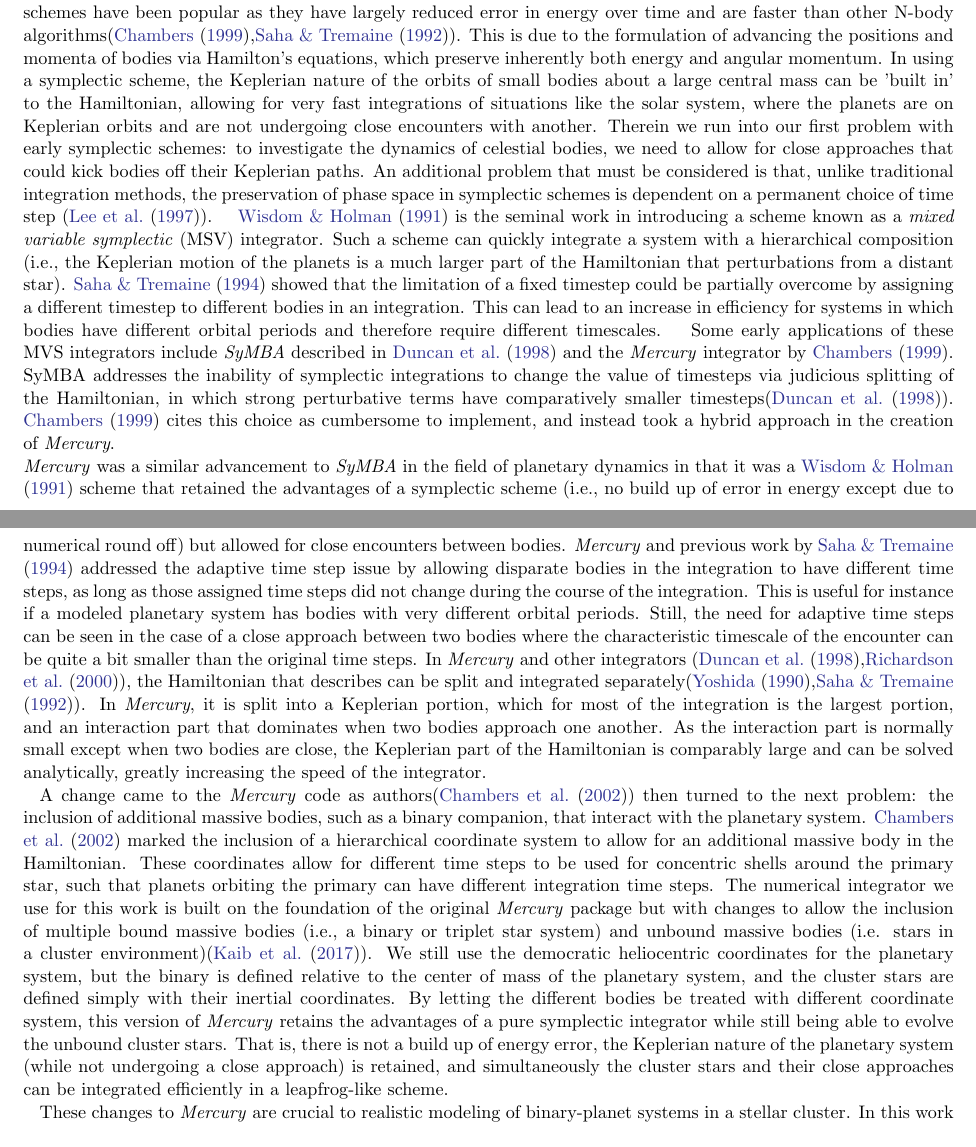
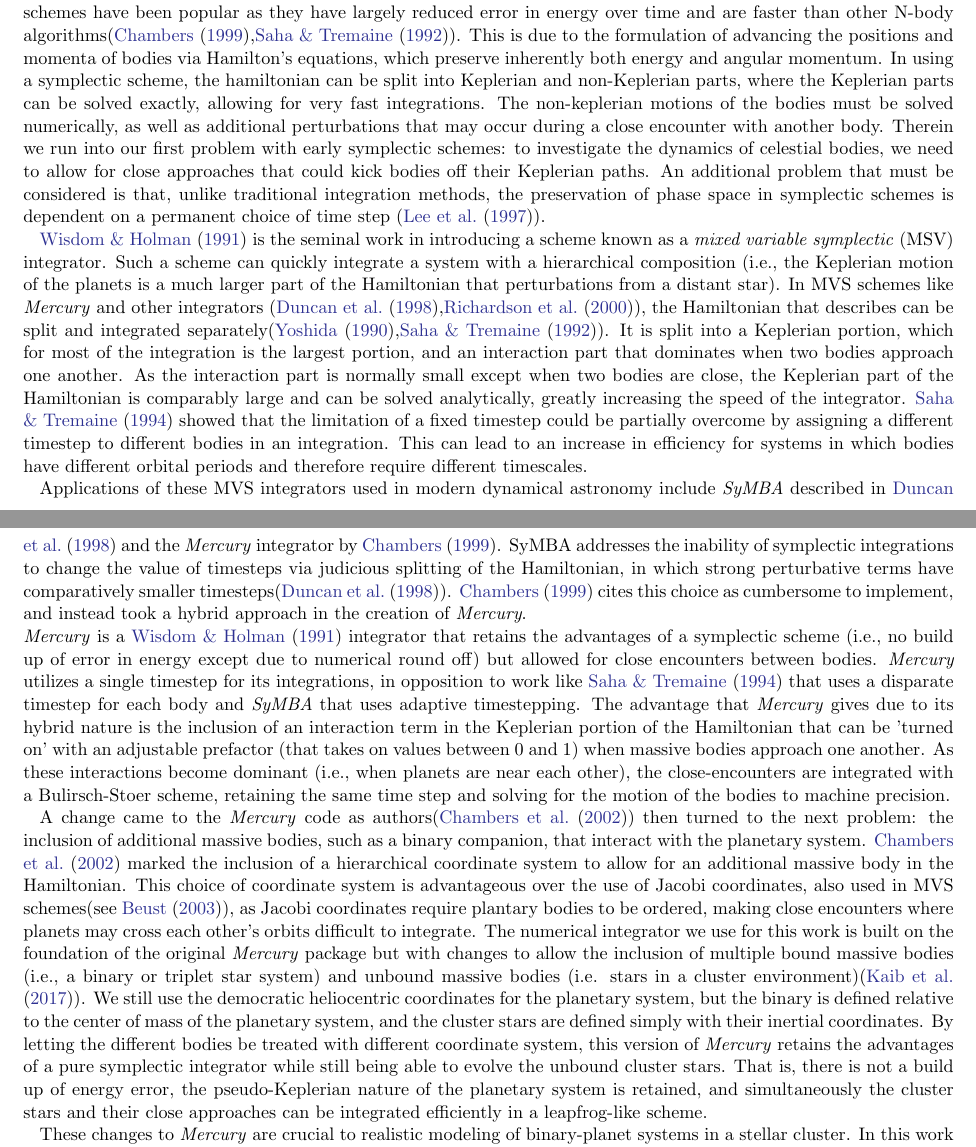
Before and after one commit to lizellithorpe/generalexam, a LaTeX paper (general.tex): two parts of pages 3 and 4 of 13, joined at a grey line, cut so that both start at the same text. Compiled offline with pdfLaTeX.

Commit message:
edits to num intergration

```diff
--- a/general.tex
+++ b/general.tex
@@ -121,46 +121,61 @@ In particular, symplectic integration schemes have been popular as they have lar
 faster than other N-body algorithms(\cite{cha99},\cite{sah92}).
 This is due to the formulation of advancing the positions and momenta of bodies via Hamilton's equations, which preserve inherently
 both energy and angular momentum. In using a
-symplectic scheme, the Keplerian nature of the orbits of small bodies about a large central mass can be 'built in' to the Hamiltonian, allowing for very fast integrations
-of situations like the solar system, where the planets are on Keplerian orbits and are not undergoing close encounters with another.
+symplectic scheme, the hamiltonian can be split into Keplerian and non-Keplerian parts, where the Keplerian parts can be solved exactly,
+%the Keplerian nature of the orbits of small bodies about a large central mass can be 'built in' to the Hamiltonian,
+allowing for very fast integrations. The non-keplerian motions of the bodies must be solved numerically, as well as additional perturbations that may occur
+during a close encounter with another body.
+%of situations like the solar system, where the planets are on Keplerian orbits and are not undergoing close encounters with another.
 Therein we run into our first problem with early symplectic schemes: to investigate the dynamics of celestial bodies, we need to allow for close approaches
 that could kick bodies off their Keplerian paths. An additional problem that must be considered is that, unlike traditional integration methods,
-the preservation of phase space in symplectic schemes is dependent on a permanent choice of time step (\cite{lee97conf}).
+the preservation of phase space in symplectic schemes is dependent on a permanent choice of time step (\cite{lee97conf}).\\
 %Additionally, pure symplectic integrators do not allow for adaptively sized time steps (\cite{lee97conf}), making
 %the choice of timescale for integrations  \\
 \indent \cite{wis91} is the seminal work in introducing a  scheme known as a \textit{mixed variable symplectic} (MSV) integrator. Such a scheme can quickly integrate
 a system with a hierarchical composition (i.e., the Keplerian motion of the planets is a much larger part of the Hamiltonian that perturbations from a distant star).
+In MVS schemes like \textit{Mercury} and other integrators (\cite{dun98},\cite{ric00}), the Hamiltonian that describes
+can be split and integrated separately(\cite{yos90},\cite{sah92}). It is split into a Keplerian portion, which for most of the
+integration is the largest portion, and an interaction part that dominates when two bodies
+approach one another. As the interaction part is normally small except when two bodies are close, the Keplerian part of the Hamiltonian is comparably large and can be solved
+analytically, greatly increasing the speed of the integrator.
 \cite{sah94} showed that the limitation of a fixed timestep could be partially overcome by assigning a different timestep to different bodies in an integration. This
-can lead to an increase in efficiency for systems in which bodies have different orbital periods and therefore require different timescales.
-\indent Some early applications of these MVS integrators include \textit{SyMBA} described in \cite{dun98} and the \textit{Mercury}
+can lead to an increase in efficiency for systems in which bodies have different orbital periods and therefore require different timescales. \\
+\indent Applications of these MVS integrators used in modern dynamical astronomy include \textit{SyMBA} described in \cite{dun98} and the \textit{Mercury}
 integrator by \cite{cha99}. SyMBA addresses the inability of symplectic integrations to change the value of timesteps via judicious splitting of the Hamiltonian,
 in which strong perturbative terms have comparatively smaller timesteps(\cite{dun98}). \cite{cha99} cites this choice as cumbersome to implement, and instead
 took a hybrid approach in the creation of \textit{Mercury}. \\
- \textit{Mercury} was a similar advancement to \textit{SyMBA} in the field of planetary dynamics in that it was a \cite{wis91} scheme that retained the advantages of a symplectic scheme
-(i.e., no build up of error in energy except due to numerical round off) but allowed for close encounters between bodies. \textit{Mercury} and previous work by \cite{sah94}
-addressed the adaptive time step issue by allowing disparate bodies in the integration to have different time steps, as long as those assigned time steps
-did not change during the course of the integration. This is useful for instance if a modeled planetary system
-has bodies with very different orbital periods.
-Still, the need for adaptive time steps can be seen in the case of a close approach between
-two bodies where the characteristic timescale of the encounter can be quite a bit smaller than the original time steps.
+ \textit{Mercury}
+  %was a similar advancement to \textit{SyMBA} in the field of planetary dynamics in that it
+  is a \cite{wis91} integrator that retains the advantages of a symplectic scheme
+(i.e., no build up of error in energy except due to numerical round off) but allowed for close encounters between bodies. \textit{Mercury} utilizes a single timestep
+for its integrations, in opposition to work like \cite{sah94} that uses a disparate timestep for each body and \textit{SyMBA} that uses adaptive timestepping. The
+advantage that \textit{Mercury} gives due to its hybrid nature is the inclusion of an interaction term in the Keplerian portion of the
+Hamiltonian that can be 'turned on' with an adjustable prefactor (that takes on values between 0 and 1) when massive bodies approach one another. As these interactions
+become dominant (i.e., when planets are near each other), the close-encounters are integrated with a Bulirsch-Stoer scheme, retaining the same time step and solving
+for the motion of the bodies to machine precision.
+%While previous work by \cite{sah94}
+%addressed the adaptive time step issue by allowing disparate bodies in the integration to have different time steps, as long as those assigned time steps
+%did not change during the course of the integration. This is useful for instance if a modeled planetary system
+%has bodies with very different orbital periods.
+%Still, the need for a non-symplectic integration can be seen in the case of a close approach between
+%two bodies where the characteristic timescale of the encounter can be quite a bit smaller than the original time steps.
 %Instead of requiring symplectic schemes
 %with close approaches to have prohibitively small time steps, the idea of a hybrid symplectic integrator came about.
-In \textit{Mercury} and other integrators (\cite{dun98},\cite{ric00}), the Hamiltonian that describes
-can be split and integrated separately(\cite{yos90},\cite{sah92}). In \textit{Mercury}, it is split into a Keplerian portion, which for most of the
-integration is the largest portion, and an interaction part that dominates when two bodies
-approach one another. As the interaction part is normally small except when two bodies are close, the Keplerian part of the Hamiltonian is comparably large and can be solved
-analytically, greatly increasing the speed of the integrator. \\
+ \\
 \indent A change came to the \textit{Mercury} code as authors(\cite{cha02}) then turned to the next problem: the inclusion of additional massive bodies, such as a
 binary companion, that interact with the planetary system. \cite{cha02} marked the inclusion of a hierarchical coordinate system
 % \textit{democratic heliocentric} coordinate system(\cite{dun98})
-to allow for an additional massive body in the Hamiltonian. These coordinates allow for different time steps to be used for concentric shells around the primary star,
-such that planets orbiting the primary can have different integration time steps.
+to allow for an additional massive body in the Hamiltonian. This choice of coordinate system is advantageous over the use of Jacobi coordinates, also used in MVS schemes(see
+\cite{beu03}),
+as Jacobi coordinates require plantary bodies to be ordered, making close encounters where planets may cross each other's orbits difficult to integrate.
+%These coordinates allow for different time steps to be used for concentric shells around the primary star,
+%such that planets orbiting the primary can have different integration time steps.
 The numerical integrator we use for this work is built on the foundation of the original \textit{Mercury} package but with changes
 to allow the inclusion of multiple bound massive bodies (i.e., a binary or triplet star system) and unbound massive bodies (i.e. stars in a cluster environment)(\cite{kai17}).
 We still use the democratic heliocentric coordinates for the planetary system, but the binary
 is defined relative to the center of mass of the planetary system, and the cluster stars are defined simply with their inertial coordinates. By letting the different
 bodies be treated with different coordinate system, this version of \textit{Mercury} retains the advantages of a pure symplectic integrator while still being able
-to evolve the unbound cluster stars. That is, there is not a build up of energy error, the Keplerian nature of the planetary system (while not undergoing a close approach)
+to evolve the unbound cluster stars. That is, there is not a build up of energy error, the pseudo-Keplerian nature of the planetary system
 is retained, and simultaneously the cluster stars and their close approaches can be integrated efficiently in a leapfrog-like scheme. \\
 \indent These changes to \textit{Mercury} are crucial to realistic modeling of binary-planet systems in a stellar cluster.
  In this work we are largely concerned with the overall fate of binary systems and their planets during interactions with the cluster. Moreover, our
```
Also changed, not shown: general.pdf, 4 other files.
